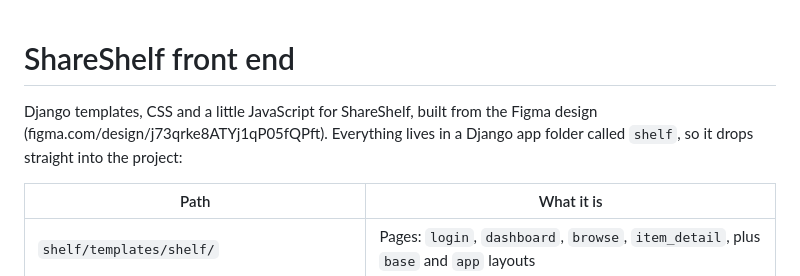
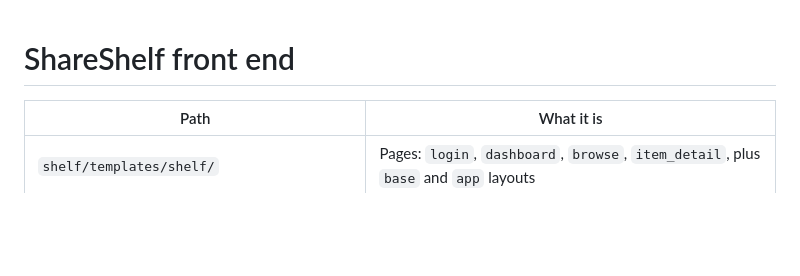
Before and after one commit to YsaMee/ShareShelf, a Markdown page: docs/frontend.md, the part around the change. Drawn GitHub-style; blank space fills up the shorter version.

Commit message:
Remove the opening paragraph from the front-end guide

```diff
--- a/docs/frontend.md
+++ b/docs/frontend.md
@@ -1,8 +1,4 @@
 # ShareShelf front end
-
-Django templates, CSS and a little JavaScript for ShareShelf, built from the
-Figma design (figma.com/design/j73qrke8ATYj1qP05fQPft). Everything lives in a
-Django app folder called `shelf`, so it drops straight into the project:
 
 | Path | What it is |
 | --- | --- |
```
